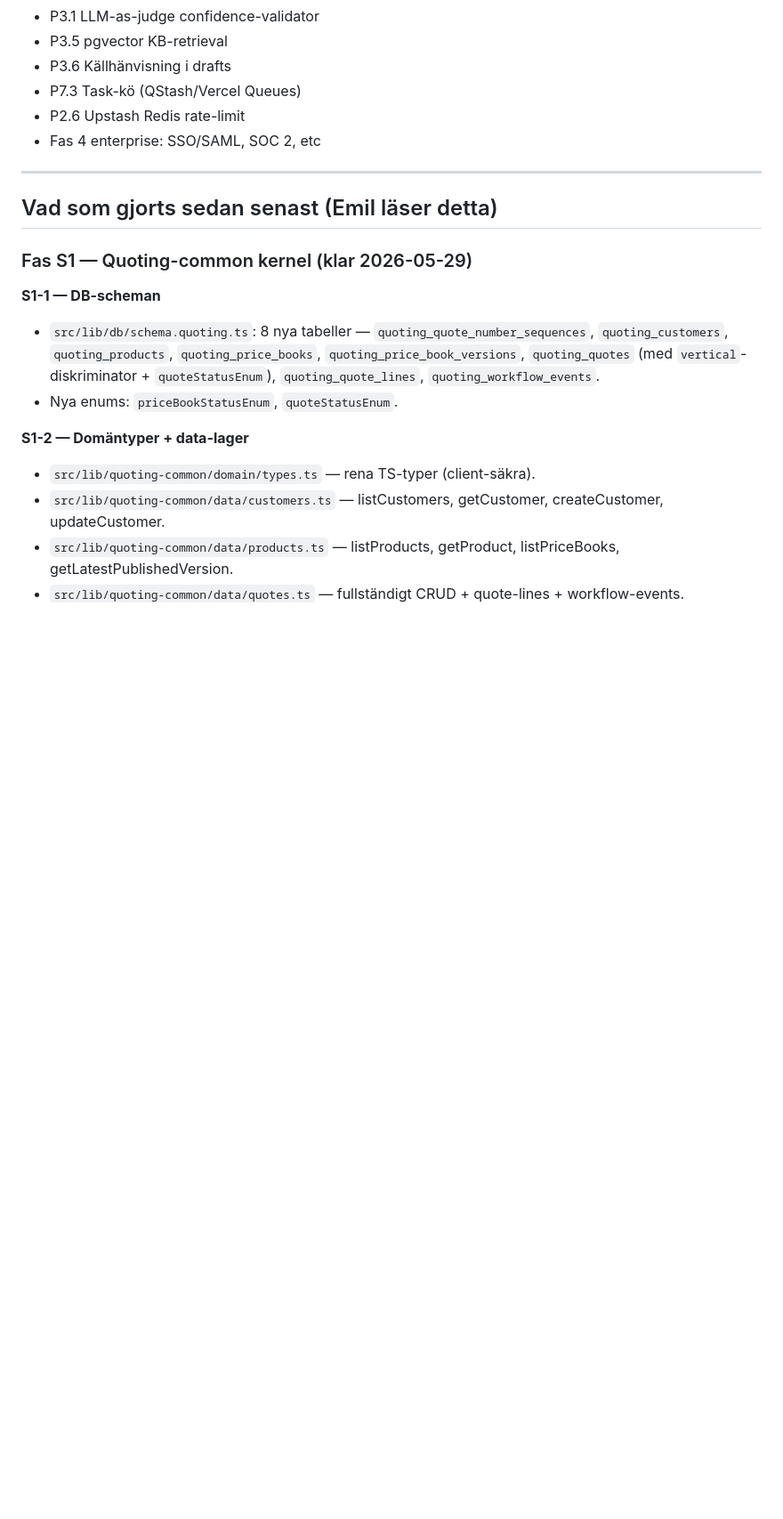
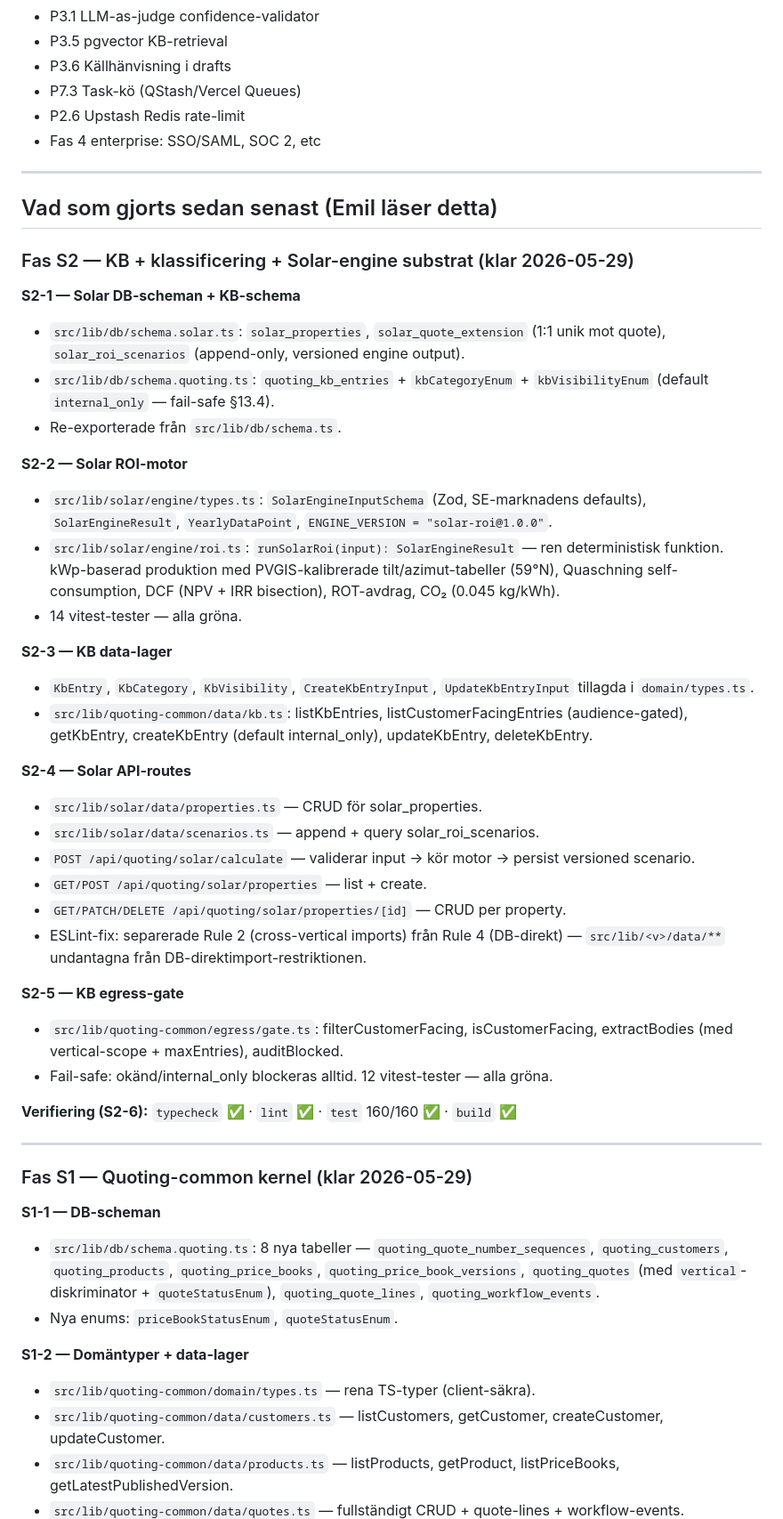
Before and after one commit to torssongaming-star/mailmind-landing, a Markdown page: .claude/context/project-state.md, the part around one of its changes. Shown at 89% size. Drawn GitHub-style; blank space fills up the shorter version.

```diff
--- a/.claude/context/project-state.md
+++ b/.claude/context/project-state.md
@@ -105,6 +106,38 @@ Större arbete (1+ vecka):
 ---
 
 ## Vad som gjorts sedan senast (Emil läser detta)
+
+### Fas S2 — KB + klassificering + Solar-engine substrat (klar 2026-05-29)
+
+**S2-1 — Solar DB-scheman + KB-schema**
+- `src/lib/db/schema.solar.ts`: `solar_properties`, `solar_quote_extension` (1:1 unik mot quote), `solar_roi_scenarios` (append-only, versioned engine output).
+- `src/lib/db/schema.quoting.ts`: `quoting_kb_entries` + `kbCategoryEnum` + `kbVisibilityEnum` (default `internal_only` — fail-safe §13.4).
+- Re-exporterade från `src/lib/db/schema.ts`.
+
+**S2-2 — Solar ROI-motor**
+- `src/lib/solar/engine/types.ts`: `SolarEngineInputSchema` (Zod, SE-marknadens defaults), `SolarEngineResult`, `YearlyDataPoint`, `ENGINE_VERSION = "solar-roi@1.0.0"`.
+- `src/lib/solar/engine/roi.ts`: `runSolarRoi(input): SolarEngineResult` — ren deterministisk funktion. kWp-baserad produktion med PVGIS-kalibrerade tilt/azimut-tabeller (59°N), Quaschning self-consumption, DCF (NPV + IRR bisection), ROT-avdrag, CO₂ (0.045 kg/kWh).
+- 14 vitest-tester — alla gröna.
+
+**S2-3 — KB data-lager**
+- `KbEntry`, `KbCategory`, `KbVisibility`, `CreateKbEntryInput`, `UpdateKbEntryInput` tillagda i `domain/types.ts`.
+- `src/lib/quoting-common/data/kb.ts`: listKbEntries, listCustomerFacingEntries (audience-gated), getKbEntry, createKbEntry (default internal_only), updateKbEntry, deleteKbEntry.
+
+**S2-4 — Solar API-routes**
+- `src/lib/solar/data/properties.ts` — CRUD för solar_properties.
+- `src/lib/solar/data/scenarios.ts` — append + query solar_roi_scenarios.
+- `POST /api/quoting/solar/calculate` — validerar input → kör motor → persist versioned scenario.
+- `GET/POST /api/quoting/solar/properties` — list + create.
+- `GET/PATCH/DELETE /api/quoting/solar/properties/[id]` — CRUD per property.
+- ESLint-fix: separerade Rule 2 (cross-vertical imports) från Rule 4 (DB-direkt) — `src/lib/<v>/data/**` undantagna från DB-direktimport-restriktionen.
+
+**S2-5 — KB egress-gate**
+- `src/lib/quoting-common/egress/gate.ts`: filterCustomerFacing, isCustomerFacing, extractBodies (med vertical-scope + maxEntries), auditBlocked.
+- Fail-safe: okänd/internal_only blockeras alltid. 12 vitest-tester — alla gröna.
+
+**Verifiering (S2-6):** `typecheck` ✅ · `lint` ✅ · `test` 160/160 ✅ · `build` ✅
+
+---
 
 ### Fas S1 — Quoting-common kernel (klar 2026-05-29)
 
```
Also changed, not shown: other parts of .claude/context/project-state.md (+67 -0 lines).
